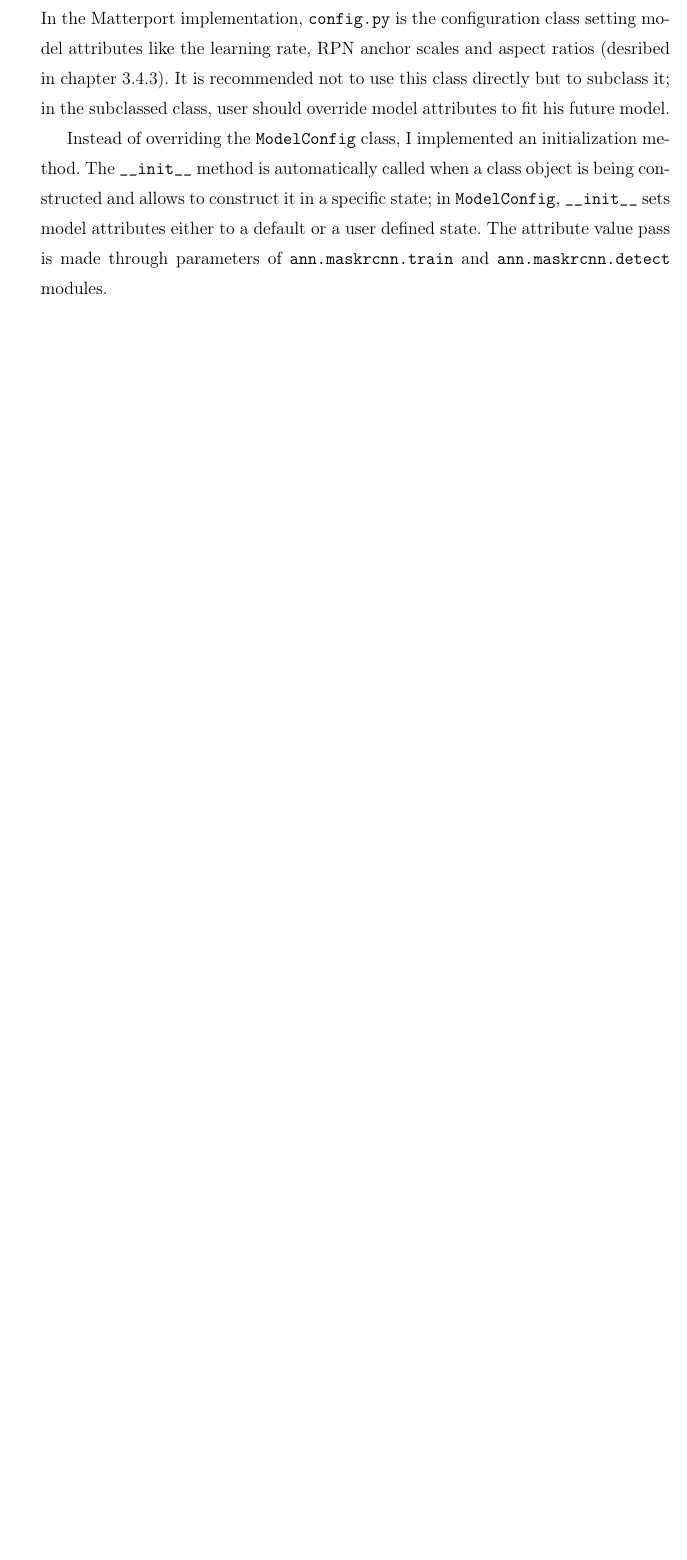
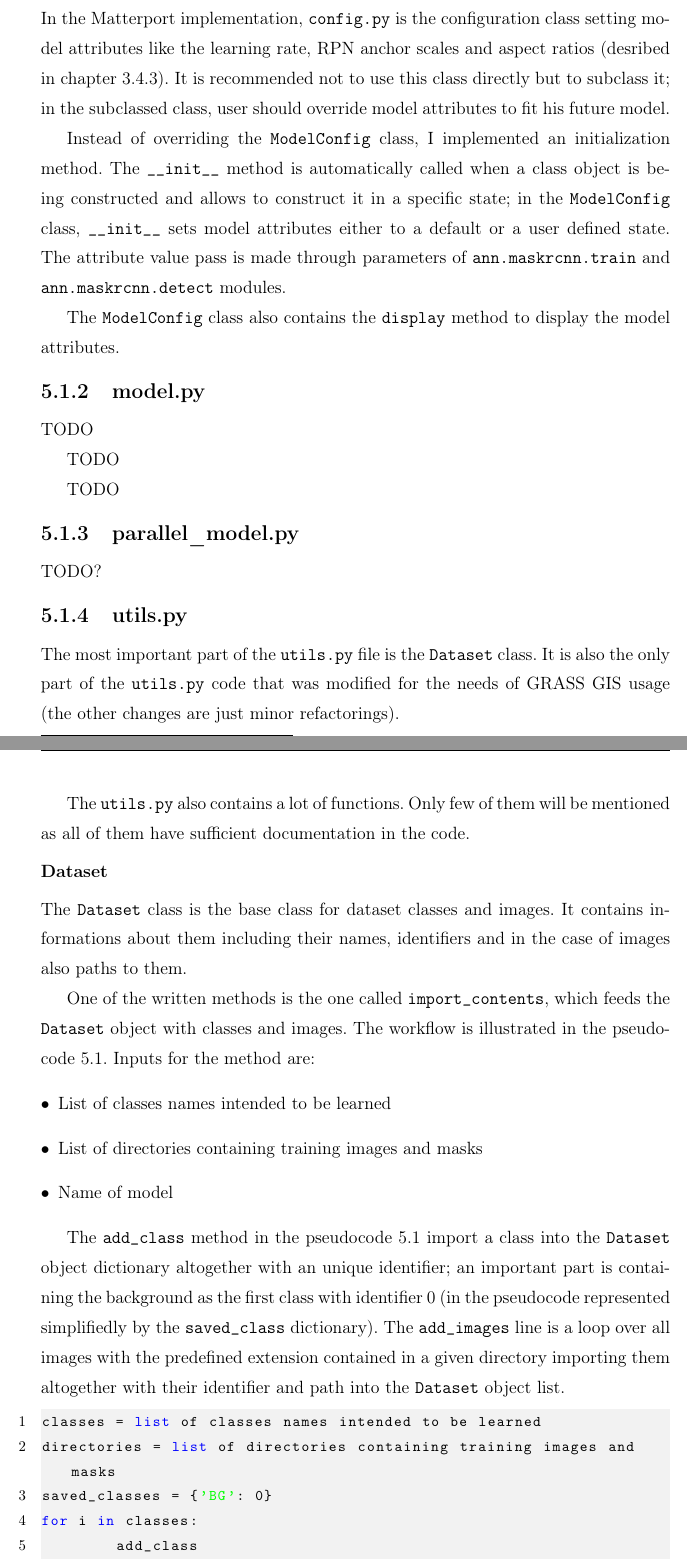
Before and after one commit to ctu-geoforall-lab-projects/dp-pesek-2018, a LaTeX thesis (text/ondrej-pesek-dp-2018.tex, which reads text/5-implementation.tex): part of page 44 of 52 before the commit and two parts of pages 45 and 46 of 56 after it, the two joined at a grey line, cut so that both start at the same text, the shorter picture padded with empty space. Compiled offline with pdfLaTeX.

Commit message:
text utils.py

```diff
--- a/text/5-implementation.tex
+++ b/text/5-implementation.tex
@@ -17,7 +17,7 @@ The library consists of five files:
 	 \item \verb|config.py|: The configuration file for the model.
 	 \item \verb|model.py|: The core of the Mask \zk{R-CNN} model. Builds up the model.
 	 \item \verb|parallel_model.py|: Contains the ParallelModel class, a subclass of the standard Keras model allowing the parallelized computation. This file is in the original state written by Waleed Abdulla without any modification.
-	 \item \verb|utils.py|: Utilities for the model. Utilities are box overlaps computation, bounding box computation from detected masks and their refinements, image resizing, pyramid anchors and most importantly the Dataset class loading and parsing images in the dataset.
+	 \item \verb|utils.py|: Utilities for the model. Utilities are bounding box intersection over union (\zk{IoU})\footnote{An evaluation value measuring the accuracy of an object detection.} computation, bounding box computation from detected masks and their refinements, image resizing, pyramid anchors and most importantly the \verb|Dataset| class loading and parsing images in the dataset.
 	 \item \verb|visualize.py|: The file providing visualization tools for the detection. The most important part is saving detected objects as raster files.
 \end{itemize}
 
@@ -26,4 +26,51 @@ The library consists of five files:
 
 In the Matterport implementation, \verb|config.py| is the configuration class setting model attributes like the learning rate, \zk{RPN} anchor scales and aspect ratios (desribed in chapter \ref{faster-rcnn}). It is recommended not to use this class directly but to subclass it; in the subclassed class, user should override model attributes to fit his future model.
 
-Instead of overriding the \verb|ModelConfig| class, I implemented an initialization method. The \verb|__init__| method is automatically called when a class object is being constructed and allows to construct it in a specific state; in \verb|ModelConfig|, \verb|__init__| sets model attributes either to a default or a user defined state. The attribute value pass is made through parameters of \verb|ann.maskrcnn.train| and \verb|ann.maskrcnn.detect| modules.
+Instead of overriding the \verb|ModelConfig| class, I implemented an initialization method. The \verb|__init__| method is automatically called when a class object is being constructed and allows to construct it in a specific state; in the \verb|ModelConfig| class, \verb|__init__| sets model attributes either to a default or a user defined state. The attribute value pass is made through parameters of \verb|ann.maskrcnn.train| and \verb|ann.maskrcnn.detect| modules.
+
+The \verb|ModelConfig| class also contains the \verb|display| method to display the model attributes.
+
+\subsection{model.py}
+\label{model}
+
+TODO
+
+TODO
+
+TODO
+
+\subsection{parallel\_model.py}
+\label{par-model}
+
+TODO?
+
+\subsection{utils.py}
+\label{utils}
+
+The most important part of the \verb|utils.py| file is the \verb|Dataset| class. It is also the only part of the \verb|utils.py| code that was modified for the needs of GRASS GIS usage (the other changes are just minor refactorings).
+
+The \verb|utils.py| also contains a lot of functions. Only few of them will be mentioned as all of them have sufficient documentation in the code.
+
+\subsubsection{Dataset}
+\label{dataset}
+
+The \verb|Dataset| class is the base class for dataset classes and images. It contains informations about them including their names, identifiers and in the case of images also paths to them.
+
+One of the written methods is the one called \verb|import_contents|, which feeds the \verb|Dataset| object with classes and images. The workflow is illustrated in the pseudocode \ref{code:feed}. Inputs for the method are:
+\begin{itemize}
+	\item List of classes names intended to be learned
+	\item List of directories containing training images and masks
+	\item Name of model
+\end{itemize}
+
+The \verb|add_class| method in the pseudocode \ref{code:feed} import a class into the \verb|Dataset| object dictionary altogether with an unique identifier; an important part is containing the background as the first class with identifier 0 (in the pseudocode represented simplifiedly by the \verb|saved_class| dictionary). The \verb|add_images| line is a loop over all images with the predefined extension contained in a given directory importing them altogether with their identifier and path into the \verb|Dataset| object list.
+
+{\scriptsize
+\begin{lstlisting}[style=python, caption={import\_contents}, captionpos=b, label=code:feed, deletekeywords={and},
+backgroundcolor = \color{light-gray}, numbers=left, breaklines=true]
+classes = list of classes names intended to be learned
+directories = list of directories containing training images and masks
+saved_classes = {'BG': 0}
+for i in classes:
+	add_class
+for directory in directories:
@@ -29,0 +82,3 @@ Instead of overriding the \verb|ModelConfig| class, I implemented an initializat
+{\scriptsize
+\begin{lstlisting}[style=python, caption={get\_mask}, captionpos=b, label=code:get-mask, deletekeywords={class},
+backgroundcolor = \color{light-gray}, numbers=left, breaklines=true]
--- a/text/ondrej-pesek-dp-2018.tex
+++ b/text/ondrej-pesek-dp-2018.tex
@@ -12,7 +12,7 @@
   oneside,       			% Oboustranný tisk
   pdftex,				    % překlad bude proveden programem 'pdftex' do PDF
   english,
-  draft
+  %draft
 ]{report}       			% dokument třídy 'zpráva'
 
 
@@ -71,11 +71,11 @@
 
 \usepackage{url}
 \usepackage{fancyhdr}
-%\usepackage{algorithmic}
+% \usepackage{algorithmic}
 \usepackage{algorithm}
 \usepackage{algcompatible}
-\renewcommand{\ALG@name}{Pseudokód}% update algorithm name
-\def\ALG@name{Pseudokód}
+\renewcommand{\ALG@name}{Pseudocode}% update algorithm name
+\def\ALG@name{Pseudocode}
 
 \usepackage[
   cvutstyle,
@@ -103,8 +103,8 @@
    morekeywords={True, False, sqrt}
 }
 
-\renewcommand\lstlistingname{Kód}
-\renewcommand*{\lstlistlistingname}{Seznam ukázek kódu}
+\renewcommand\lstlistingname{Pseudocode}
+\renewcommand*{\lstlistlistingname}{Content of pseudocodes}
 
 \usepackage{dirtree}
 
```
Also changed, not shown: text/prilohy.tex (+2 -0 lines), text/zkratky.tex (+6 -3 lines), text/5-implementation.tex (56 more changed lines), text/ondrej-pesek-dp-2018.tex (8 more changed lines).
